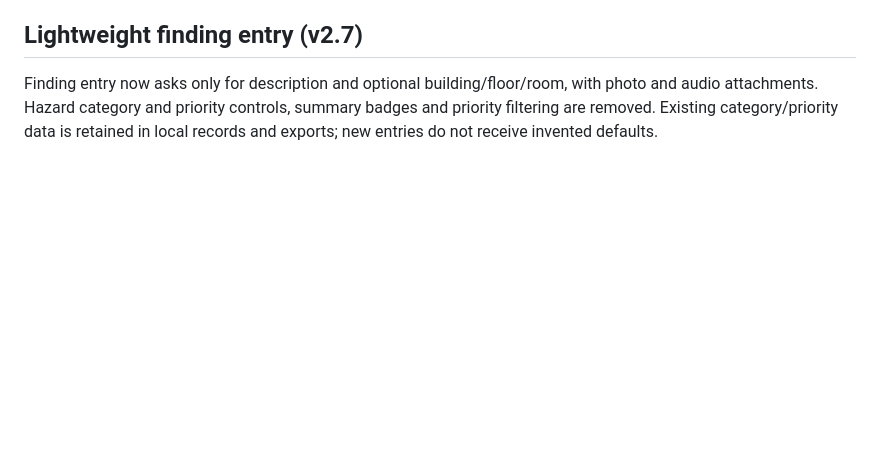
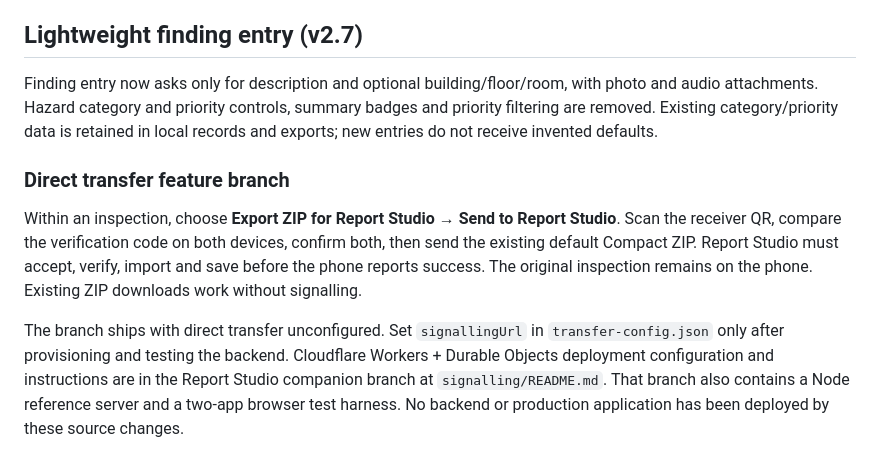
Before and after one commit to kengbeng/safety-fieldbook, a Markdown page: README.md, the part around the change. Rendered like a GitHub page; blank space fills up the shorter version.

Commit message:
Add verified inspection transfer: README.md

```diff
--- a/README.md
+++ b/README.md
@@ -117,3 +117,18 @@ New findings inherit building, floor and room. Review checkboxes/workflow and re
 ## Lightweight finding entry (v2.7)
 
 Finding entry now asks only for description and optional building/floor/room, with photo and audio attachments. Hazard category and priority controls, summary badges and priority filtering are removed. Existing category/priority data is retained in local records and exports; new entries do not receive invented defaults.
+
+### Direct transfer feature branch
+
+Within an inspection, choose **Export ZIP for Report Studio → Send to Report
+Studio**. Scan the receiver QR, compare the verification code on both devices,
+confirm both, then send the existing default Compact ZIP. Report Studio must
+accept, verify, import and save before the phone reports success. The original
+inspection remains on the phone. Existing ZIP downloads work without signalling.
+
+The branch ships with direct transfer unconfigured. Set `signallingUrl` in
+`transfer-config.json` only after provisioning and testing the backend. Cloudflare
+Workers + Durable Objects deployment configuration and instructions are in the
+Report Studio companion branch at `signalling/README.md`. That branch also
+contains a Node reference server and a two-app browser test harness. No backend
+or production application has been deployed by these source changes.
```
